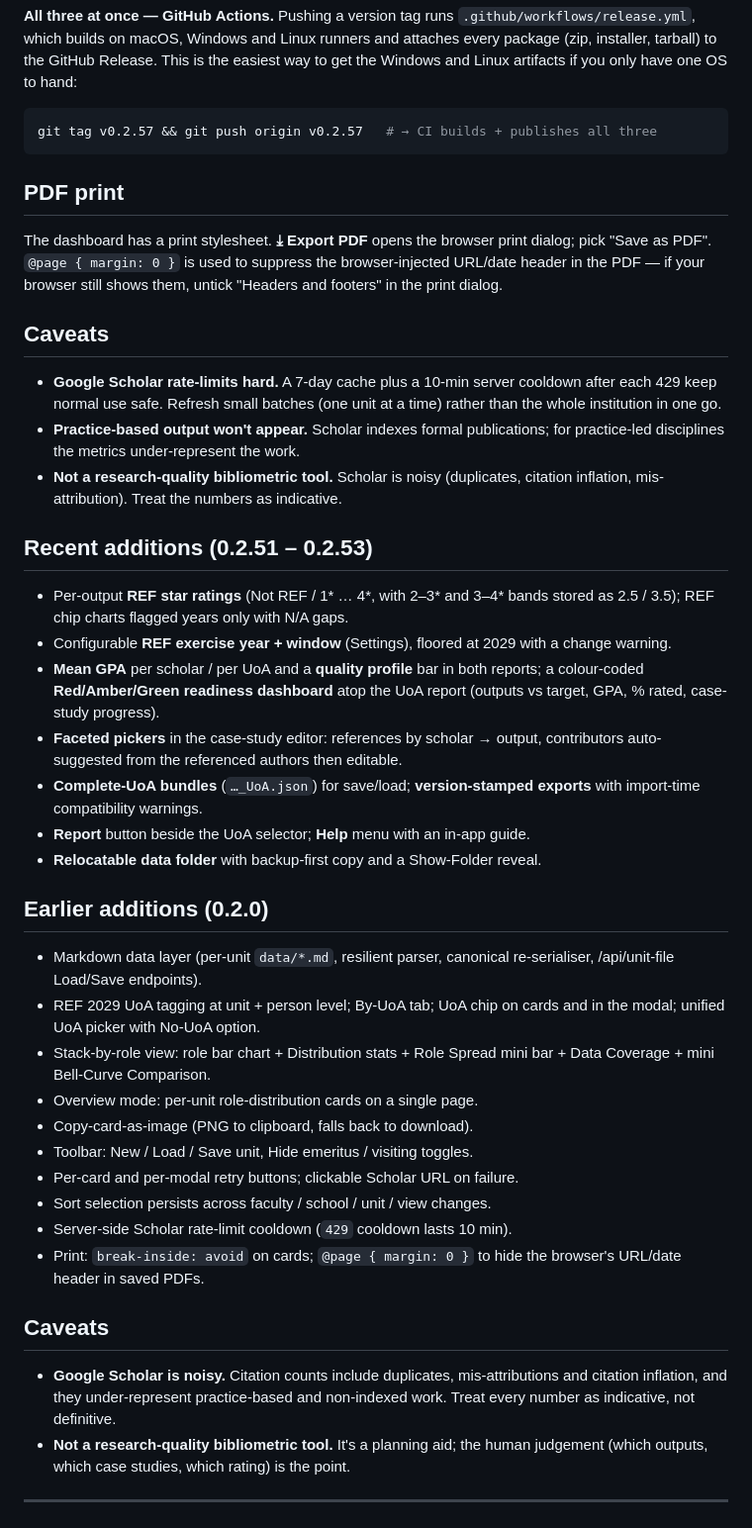
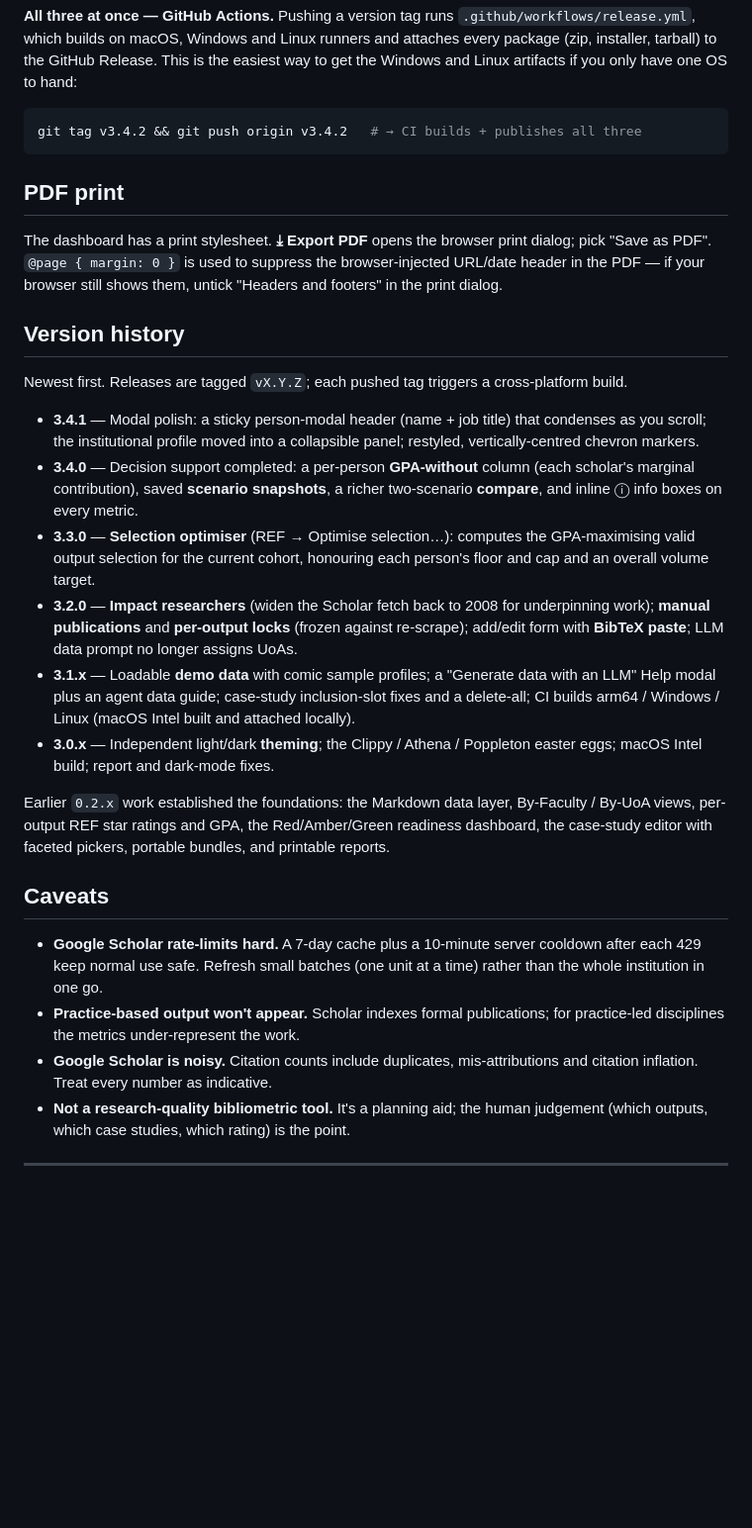
Before and after one commit to dmberry/scholar-lab, a Markdown page: README.md, the part around the change. Shown at 99% size. GitHub-like rendering; blank space fills up the shorter version.

Commit message:
README: replace stale changelog with an accurate 3.x version history
The old 'Recent additions (0.2.51-0.2.53)' / 'Earlier additions (0.2.0)'
sections predated the entire 3.x line, and the Caveats block was
duplicated. Replace with a newest-first version history (3.4.1 down to
3.0.x, plus a 0.2.x foundations note), keep a single Caveats, and refresh
the release-tag example.

Co-Authored-By: Claude Opus 4.8 (1M context) <noreply@anthropic.com>

````diff
--- a/README.md
+++ b/README.md
@@ -283,7 +283,7 @@ Release. This is the easiest way to get the Windows and Linux artifacts if you
 only have one OS to hand:
 
 ```bash
-git tag v0.2.57 && git push origin v0.2.57   # → CI builds + publishes all three
+git tag v3.4.2 && git push origin v3.4.2   # → CI builds + publishes all three
 ```
 
 ## PDF print
@@ -293,54 +293,45 @@ print dialog; pick "Save as PDF". `@page { margin: 0 }` is used to suppress
 the browser-injected URL/date header in the PDF — if your browser still
 shows them, untick "Headers and footers" in the print dialog.
 
-## Caveats
+## Version history
 
-- **Google Scholar rate-limits hard.** A 7-day cache plus a 10-min server
-  cooldown after each 429 keep normal use safe. Refresh small batches (one
-  unit at a time) rather than the whole institution in one go.
-- **Practice-based output won't appear.** Scholar indexes formal publications;
-  for practice-led disciplines the metrics under-represent the work.
-- **Not a research-quality bibliometric tool.** Scholar is noisy (duplicates,
-  citation inflation, mis-attribution). Treat the numbers as indicative.
+Newest first. Releases are tagged `vX.Y.Z`; each pushed tag triggers a
+cross-platform build.
 
-## Recent additions (0.2.51 – 0.2.53)
+- **3.4.1** — Modal polish: a sticky person-modal header (name + job title)
+  that condenses as you scroll; the institutional profile moved into a
+  collapsible panel; restyled, vertically-centred chevron markers.
+- **3.4.0** — Decision support completed: a per-person **GPA-without** column
+  (each scholar's marginal contribution), saved **scenario snapshots**, a
+  richer two-scenario **compare**, and inline ⓘ info boxes on every metric.
+- **3.3.0** — **Selection optimiser** (REF → Optimise selection…): computes the
+  GPA-maximising valid output selection for the current cohort, honouring each
+  person's floor and cap and an overall volume target.
+- **3.2.0** — **Impact researchers** (widen the Scholar fetch back to 2008 for
+  underpinning work); **manual publications** and **per-output locks** (frozen
+  against re-scrape); add/edit form with **BibTeX paste**; LLM data prompt no
+  longer assigns UoAs.
+- **3.1.x** — Loadable **demo data** with comic sample profiles; a "Generate
+  data with an LLM" Help modal plus an agent data guide; case-study
+  inclusion-slot fixes and a delete-all; CI builds arm64 / Windows / Linux
+  (macOS Intel built and attached locally).
+- **3.0.x** — Independent light/dark **theming**; the Clippy / Athena /
+  Poppleton easter eggs; macOS Intel build; report and dark-mode fixes.
 
-- Per-output **REF star ratings** (Not REF / 1\* … 4\*, with 2–3\* and 3–4\*
-  bands stored as 2.5 / 3.5); REF chip charts flagged years only with N/A gaps.
-- Configurable **REF exercise year + window** (Settings), floored at 2029 with a
-  change warning.
-- **Mean GPA** per scholar / per UoA and a **quality profile** bar in both
-  reports; a colour-coded **Red/Amber/Green readiness dashboard** atop the UoA
-  report (outputs vs target, GPA, % rated, case-study progress).
-- **Faceted pickers** in the case-study editor: references by scholar → output,
-  contributors auto-suggested from the referenced authors then editable.
-- **Complete-UoA bundles** (`…_UoA.json`) for save/load; **version-stamped
-  exports** with import-time compatibility warnings.
-- **Report** button beside the UoA selector; **Help** menu with an in-app guide.
-- **Relocatable data folder** with backup-first copy and a Show-Folder reveal.
-
-## Earlier additions (0.2.0)
-
-- Markdown data layer (per-unit `data/*.md`, resilient parser, canonical
-  re-serialiser, /api/unit-file Load/Save endpoints).
-- REF 2029 UoA tagging at unit + person level; By-UoA tab; UoA chip on cards
-  and in the modal; unified UoA picker with No-UoA option.
-- Stack-by-role view: role bar chart + Distribution stats + Role Spread
-  mini bar + Data Coverage + mini Bell-Curve Comparison.
-- Overview mode: per-unit role-distribution cards on a single page.
-- Copy-card-as-image (PNG to clipboard, falls back to download).
-- Toolbar: New / Load / Save unit, Hide emeritus / visiting toggles.
-- Per-card and per-modal retry buttons; clickable Scholar URL on failure.
-- Sort selection persists across faculty / school / unit / view changes.
-- Server-side Scholar rate-limit cooldown (`429` cooldown lasts 10 min).
-- Print: `break-inside: avoid` on cards; `@page { margin: 0 }` to hide the
-  browser's URL/date header in saved PDFs.
+Earlier `0.2.x` work established the foundations: the Markdown data layer,
+By-Faculty / By-UoA views, per-output REF star ratings and GPA, the
+Red/Amber/Green readiness dashboard, the case-study editor with faceted
+pickers, portable bundles, and printable reports.
 
 ## Caveats
 
-- **Google Scholar is noisy.** Citation counts include duplicates, mis-attributions
-  and citation inflation, and they under-represent practice-based and non-indexed
-  work. Treat every number as indicative, not definitive.
+- **Google Scholar rate-limits hard.** A 7-day cache plus a 10-minute server
+  cooldown after each 429 keep normal use safe. Refresh small batches (one unit
+  at a time) rather than the whole institution in one go.
+- **Practice-based output won't appear.** Scholar indexes formal publications;
+  for practice-led disciplines the metrics under-represent the work.
+- **Google Scholar is noisy.** Citation counts include duplicates,
+  mis-attributions and citation inflation. Treat every number as indicative.
 - **Not a research-quality bibliometric tool.** It's a planning aid; the human
   judgement (which outputs, which case studies, which rating) is the point.
 
````
